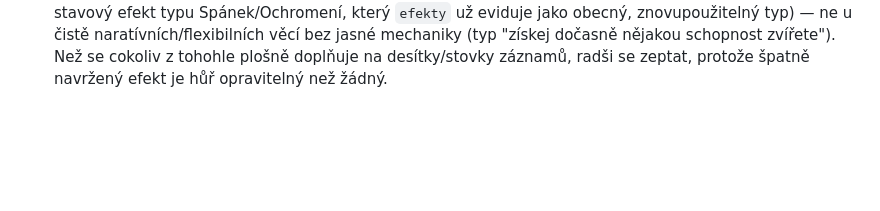
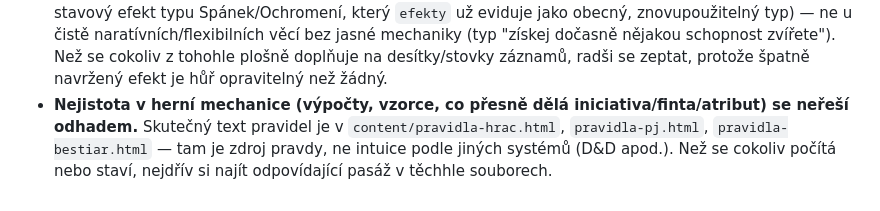
Before and after one commit to Alairik/Dracak-VTT, a Markdown page: CLAUDE.md, the part around the change. Drawn GitHub-style; blank space fills up the shorter version.

Commit message:
CLAUDE.md: nehádat herní mechaniku, ověřovat v textu pravidel
Padlo při přípravě výzkumu k iniciativě — snadné vzít vzorec z hlavy
(D&D apod.), místo abych zjistil skutečný text DRH pravidel.

Co-Authored-By: Claude Sonnet 5 <noreply@anthropic.com>
Claude-Session: https://claude.ai/code/session_01WaFhR7fLQdR4skkhgbxpPT

```diff
--- a/CLAUDE.md
+++ b/CLAUDE.md
@@ -78,3 +78,9 @@
   Než se cokoliv z tohohle plošně doplňuje na desítky/stovky záznamů,
   radši se zeptat, protože špatně navržený efekt je hůř opravitelný
   než žádný.
+- **Nejistota v herní mechanice (výpočty, vzorce, co přesně dělá
+  iniciativa/finta/atribut) se neřeší odhadem.** Skutečný text pravidel
+  je v `content/pravidla-hrac.html`, `pravidla-pj.html`,
+  `pravidla-bestiar.html` — tam je zdroj pravdy, ne intuice podle jiných
+  systémů (D&D apod.). Než se cokoliv počítá nebo staví, nejdřív si
+  najít odpovídající pasáž v těchhle souborech.
```
